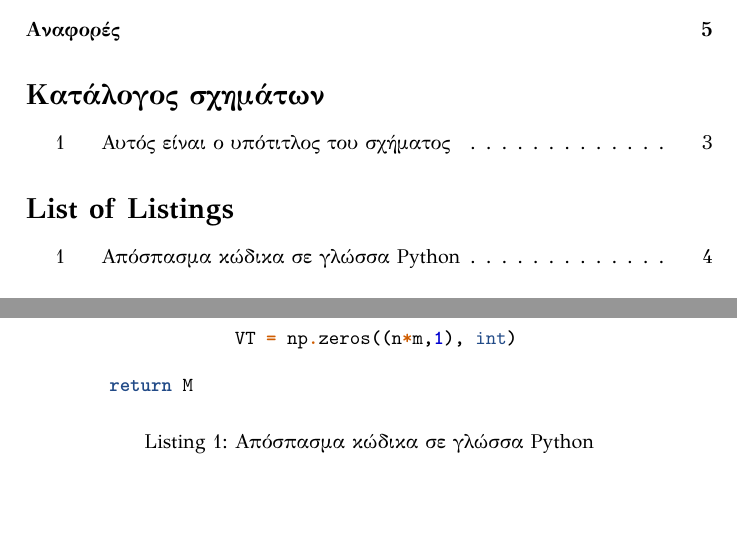
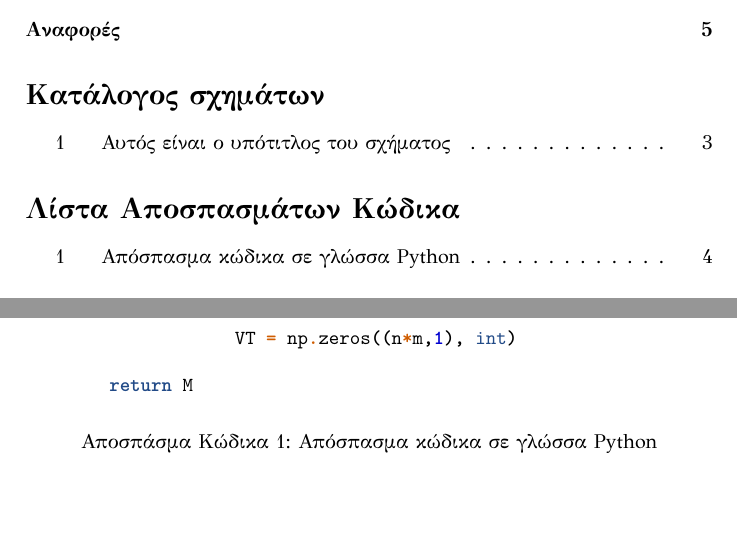
Before and after one commit to dimkirt/latex-thesis-template, a LaTeX document (main.tex, which reads preamble.tex): two parts of pages 2 and 5 of 6, joined at a grey line, cut so that both start at the same text. Compiled offline with XeLaTeX.

Commit message:
Change name and title of minted listings

```diff
--- a/preamble.tex
+++ b/preamble.tex
@@ -13,6 +13,10 @@
 \usepackage{minted}
 \usemintedstyle{tango}
 
+% Change listings names in greek
+\renewcommand\listingscaption{Αποσπάσμα Κώδικα}
+\renewcommand\listoflistingscaption{Λίστα Αποσπασμάτων Κώδικα}
+
 % for the bibliography
 \usepackage[language=english, backend=biber]{biblatex}
 \addbibresource{references.bib}
```
